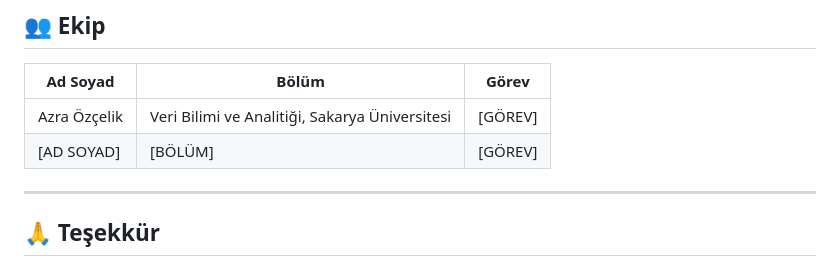
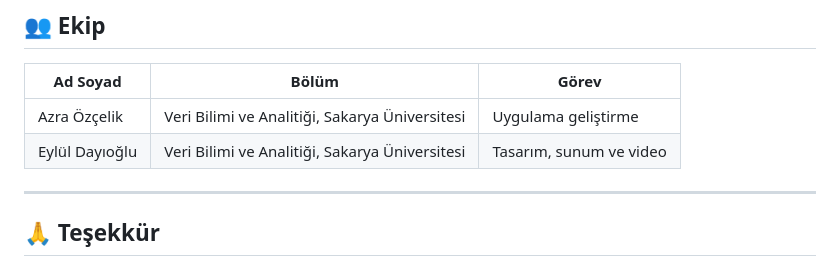
Before and after one commit to azraozclkk/sen-anlat, a Markdown page: README.md, the part around the change. GitHub-like rendering.

Commit message:
README: ekip bilgileri
Co-Authored-By: Claude Opus 5.5 <noreply@anthropic.com>
Claude-Session: https://claude.ai/code/session_014jxHeXRj1RSGwm9BELFzEv

```diff
--- a/README.md
+++ b/README.md
@@ -155,8 +155,8 @@ Uygulama hem kullanıcılar için hem de bizim için ücretsiz çalışıyor. Fi
 
 | Ad Soyad | Bölüm | Görev |
 |---|---|---|
-| Azra Özçelik | Veri Bilimi ve Analitiği, Sakarya Üniversitesi | [GÖREV] |
-| [AD SOYAD] | [BÖLÜM] | [GÖREV] |
+| Azra Özçelik | Veri Bilimi ve Analitiği, Sakarya Üniversitesi | Uygulama geliştirme |
+| Eylül Dayıoğlu | Veri Bilimi ve Analitiği, Sakarya Üniversitesi | Tasarım, sunum ve video |
 
 ---
 
```
